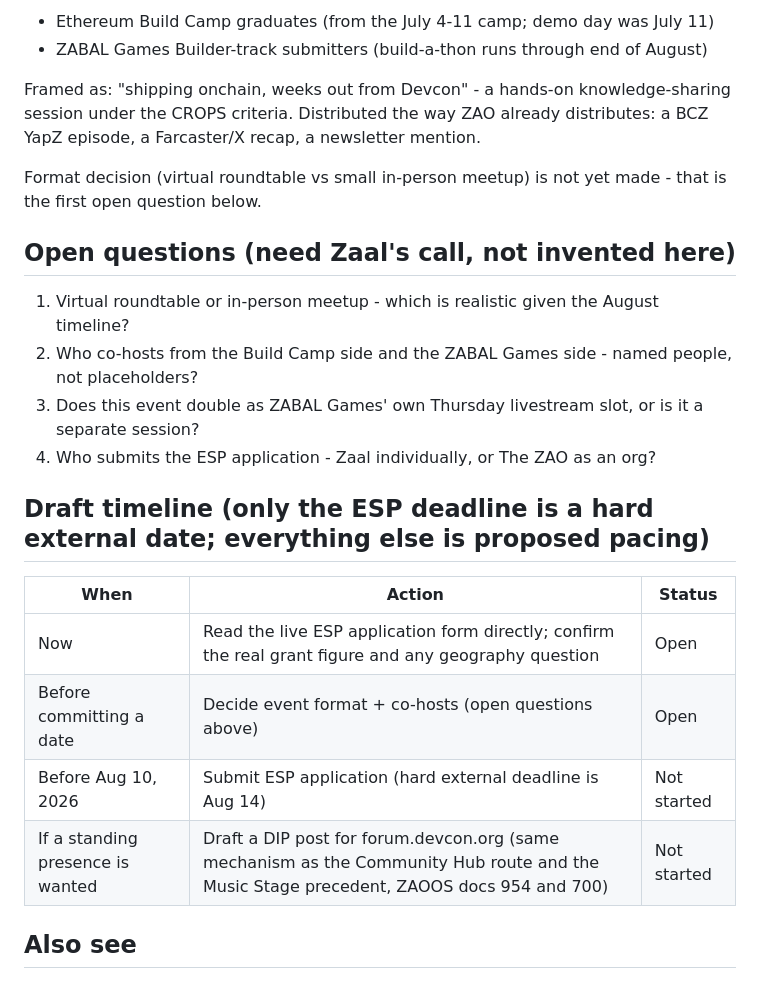
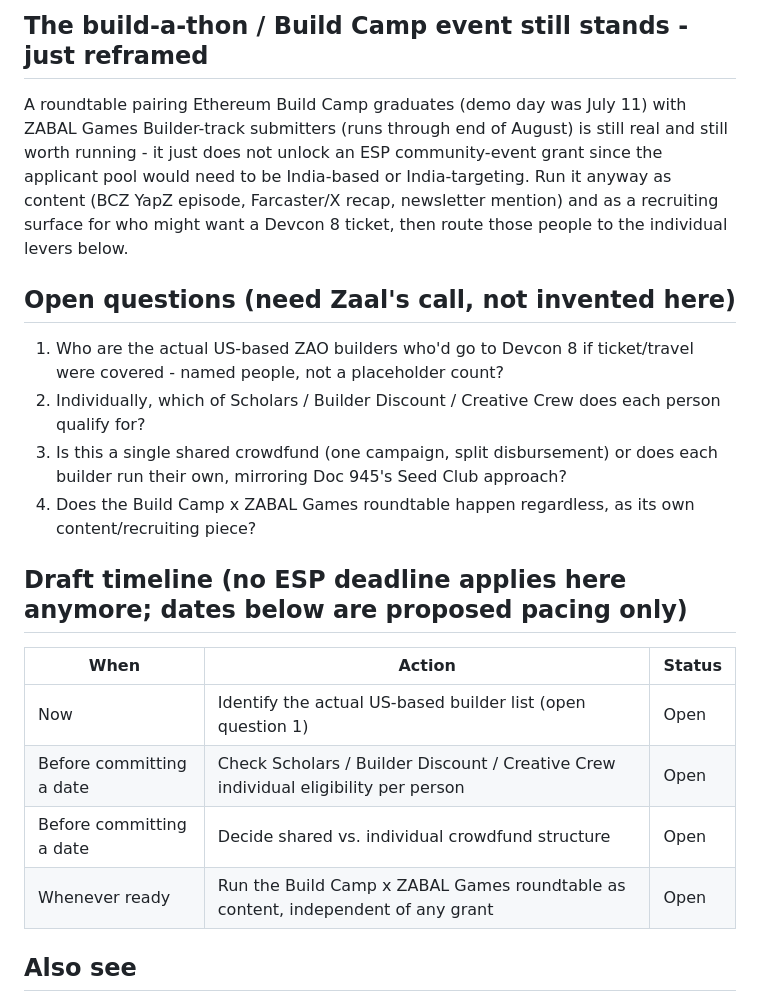
Before and after one commit to bettercallzaal/zaotravelz, a Markdown page: devcon-america.md, the part around one of its changes. GitHub-like rendering.

```diff
--- a/devcon-america.md
+++ b/devcon-america.md
@@ -26,26 +26,23 @@ A single roundtable or small meetup pairing two real, currently-running ZAO coho
 
-- Ethereum Build Camp graduates (from the July 4-11 camp; demo day was July 11)
-- ZABAL Games Builder-track submitters (build-a-thon runs through end of August)
+## The build-a-thon / Build Camp event still stands - just reframed
 
-Framed as: "shipping onchain, weeks out from Devcon" - a hands-on knowledge-sharing session under the CROPS criteria. Distributed the way ZAO already distributes: a BCZ YapZ episode, a Farcaster/X recap, a newsletter mention.
-
-Format decision (virtual roundtable vs small in-person meetup) is not yet made - that is the first open question below.
+A roundtable pairing Ethereum Build Camp graduates (demo day was July 11) with ZABAL Games Builder-track submitters (runs through end of August) is still real and still worth running - it just does not unlock an ESP community-event grant since the applicant pool would need to be India-based or India-targeting. Run it anyway as content (BCZ YapZ episode, Farcaster/X recap, newsletter mention) and as a recruiting surface for who might want a Devcon 8 ticket, then route those people to the individual levers below.
 
 ## Open questions (need Zaal's call, not invented here)
 
-1. Virtual roundtable or in-person meetup - which is realistic given the August timeline?
-2. Who co-hosts from the Build Camp side and the ZABAL Games side - named people, not placeholders?
-3. Does this event double as ZABAL Games' own Thursday livestream slot, or is it a separate session?
-4. Who submits the ESP application - Zaal individually, or The ZAO as an org?
+1. Who are the actual US-based ZAO builders who'd go to Devcon 8 if ticket/travel were covered - named people, not a placeholder count?
+2. Individually, which of Scholars / Builder Discount / Creative Crew does each person qualify for?
+3. Is this a single shared crowdfund (one campaign, split disbursement) or does each builder run their own, mirroring Doc 945's Seed Club approach?
+4. Does the Build Camp x ZABAL Games roundtable happen regardless, as its own content/recruiting piece?
 
-## Draft timeline (only the ESP deadline is a hard external date; everything else is proposed pacing)
+## Draft timeline (no ESP deadline applies here anymore; dates below are proposed pacing only)
 
 | When | Action | Status |
 |---|---|---|
-| Now | Read the live ESP application form directly; confirm the real grant figure and any geography question | Open |
-| Before committing a date | Decide event format + co-hosts (open questions above) | Open |
-| Before Aug 10, 2026 | Submit ESP application (hard external deadline is Aug 14) | Not started |
-| If a standing presence is wanted | Draft a DIP post for forum.devcon.org (same mechanism as the Community Hub route and the Music Stage precedent, ZAOOS docs 954 and 700) | Not started |
+| Now | Identify the actual US-based builder list (open question 1) | Open |
+| Before committing a date | Check Scholars / Builder Discount / Creative Crew individual eligibility per person | Open |
+| Before committing a date | Decide shared vs. individual crowdfund structure | Open |
+| Whenever ready | Run the Build Camp x ZABAL Games roundtable as content, independent of any grant | Open |
 
 ## Also see
 
```
Also changed, not shown: other parts of devcon-america.md (+17 -17 lines).
